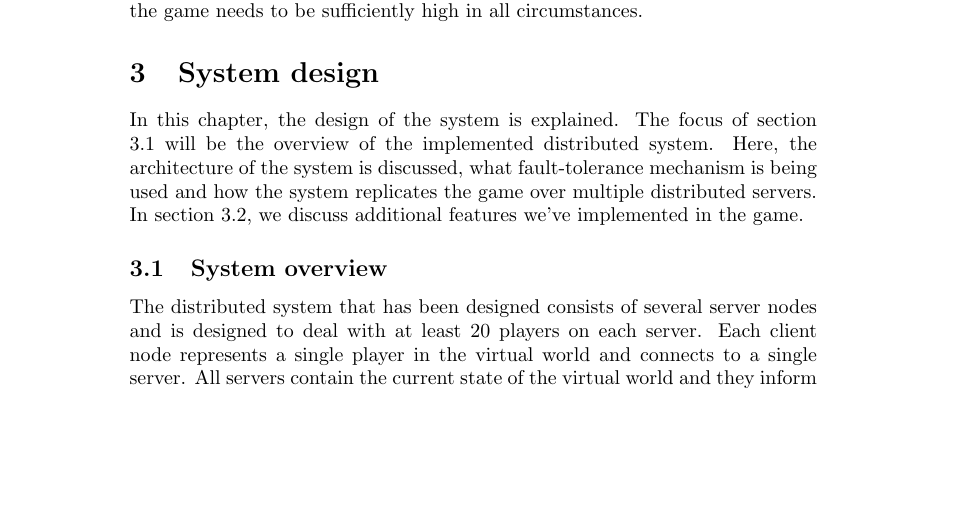
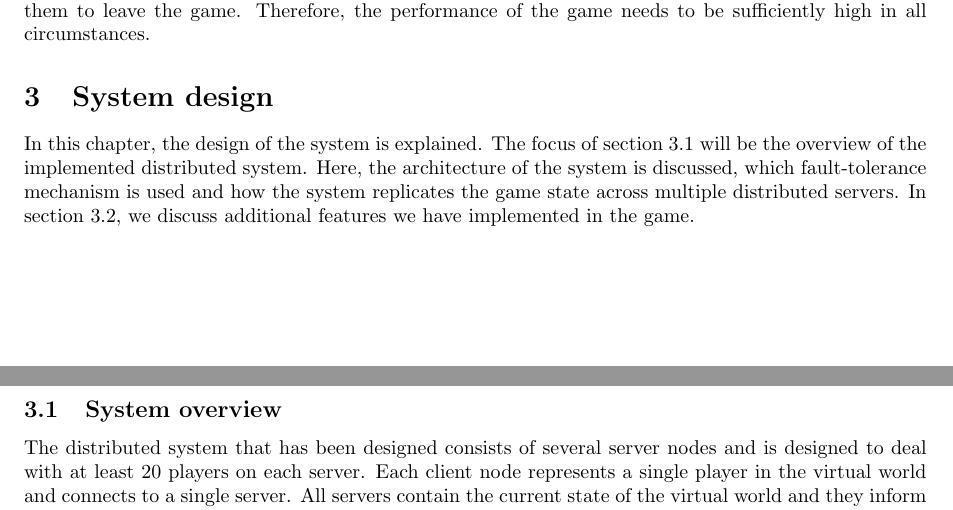
Before and after one commit to lfdversluis/FDDG, a LaTeX document (report/report.tex, which reads report/design.tex): part of page 3 of 13 before the commit and two parts of pages 2 and 3 of 11 after it, the two joined at a grey line, cut so that both start at the same text, the shorter picture padded with empty space. Compiled offline with pdfLaTeX.

Commit message:
Some improvements

```diff
--- a/report/design.tex
+++ b/report/design.tex
@@ -1,8 +1,8 @@
 \section{System design}
 \label{sec:design}
 In this chapter, the design of the system is explained. The focus of section \ref{subsec:system_overview} will be the overview of the implemented distributed system.
-Here, the architecture of the system is discussed, what fault-tolerance mechanism is being used and how the system replicates the game over multiple distributed servers.
-In section \ref{subsec:additional_features}, we discuss additional features we've implemented in the game.
+Here, the architecture of the system is discussed, which fault-tolerance mechanism is used and how the system replicates the game state across multiple distributed servers.
+In section \ref{subsec:additional_features}, we discuss additional features we have implemented in the game.
 
 \subsection{System overview}
 \label{subsec:system_overview}
--- a/report/report.tex
+++ b/report/report.tex
@@ -1,6 +1,6 @@
 %\documentclass[conference]{IEEEtran}
 \documentclass[a4paper]{article}
-%\usepackage{fullpage}
+\usepackage{fullpage}
 \usepackage{graphicx}
 \newcommand{\HRule}{\rule{\linewidth}{0.5mm}}
 
```
Also changed, not shown: report/introduction.tex (+1 -1 lines), report/design.tex (4 more changed lines).
